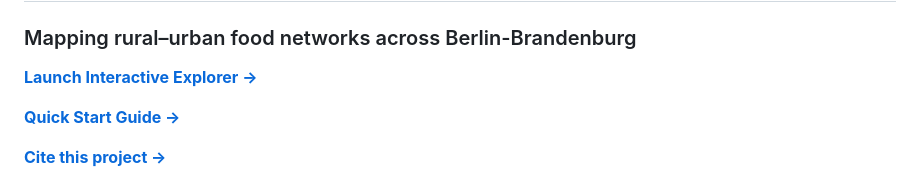
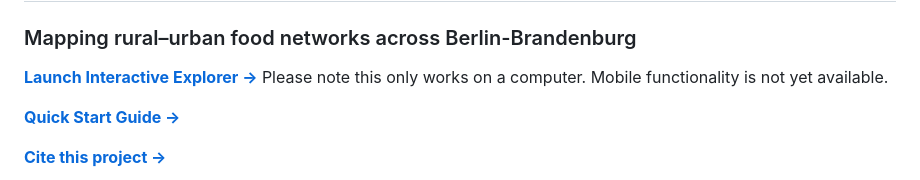
Before and after one commit to charlesellingham/CSA-BER-BRA-Network-Explorer, a Markdown page: README.md, the part around the change. GitHub-like rendering.

Commit message:
Add mobile functionality note to README
Added note about mobile functionality not being available.

```diff
--- a/README.md
+++ b/README.md
@@ -3,6 +3,7 @@
 ### Mapping rural–urban food networks across Berlin-Brandenburg
 
 [**Launch Interactive Explorer →**](https://charlesellingham.github.io/CSA-BER-BRA-Network-Explorer/)
+Please note this only works on a computer. Mobile functionality is not yet available.
 
 [**Quick Start Guide →**](./CSA%20BER-BRA%20Network%20Explorer%20Quick%20Start%20Guide.pdf)
 
```
